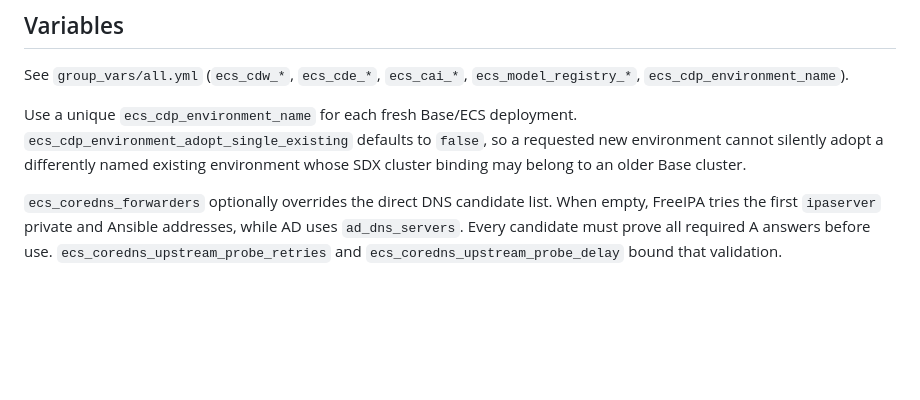
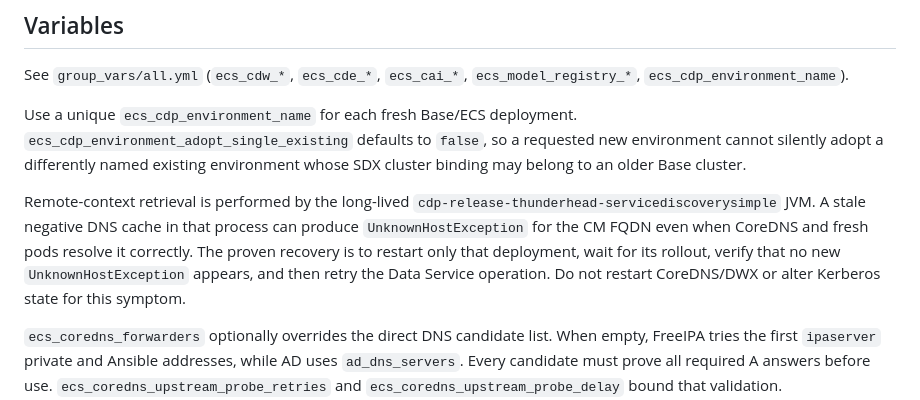
Before and after one commit to kuldeepsahu1105/cdp-onprem-automation, a Markdown page: ansible-playbooks/docs/CDP_ECS_DATA_SERVICES.md, the part around the change. Rendered like a GitHub page; blank space fills up the shorter version.

```diff
--- a/ansible-playbooks/docs/CDP_ECS_DATA_SERVICES.md
+++ b/ansible-playbooks/docs/CDP_ECS_DATA_SERVICES.md
@@ -349,6 +349,14 @@ Use a unique `ecs_cdp_environment_name` for each fresh Base/ECS deployment.
 new environment cannot silently adopt a differently named existing environment
 whose SDX cluster binding may belong to an older Base cluster.
 
+Remote-context retrieval is performed by the long-lived
+`cdp-release-thunderhead-servicediscoverysimple` JVM. A stale negative DNS
+cache in that process can produce `UnknownHostException` for the CM FQDN even
+when CoreDNS and fresh pods resolve it correctly. The proven recovery is to
+restart only that deployment, wait for its rollout, verify that no new
+`UnknownHostException` appears, and then retry the Data Service operation.
+Do not restart CoreDNS/DWX or alter Kerberos state for this symptom.
+
 `ecs_coredns_forwarders` optionally overrides the direct DNS candidate list.
 When empty, FreeIPA tries the first `ipaserver` private and Ansible addresses,
 while AD uses `ad_dns_servers`. Every candidate must prove all required A
```
Also changed, not shown: .cursor/LEARNINGS.md (+17 -0 lines), ansible-playbooks/docs/OPERATIONS_GUIDE.md (+22 -0 lines).
